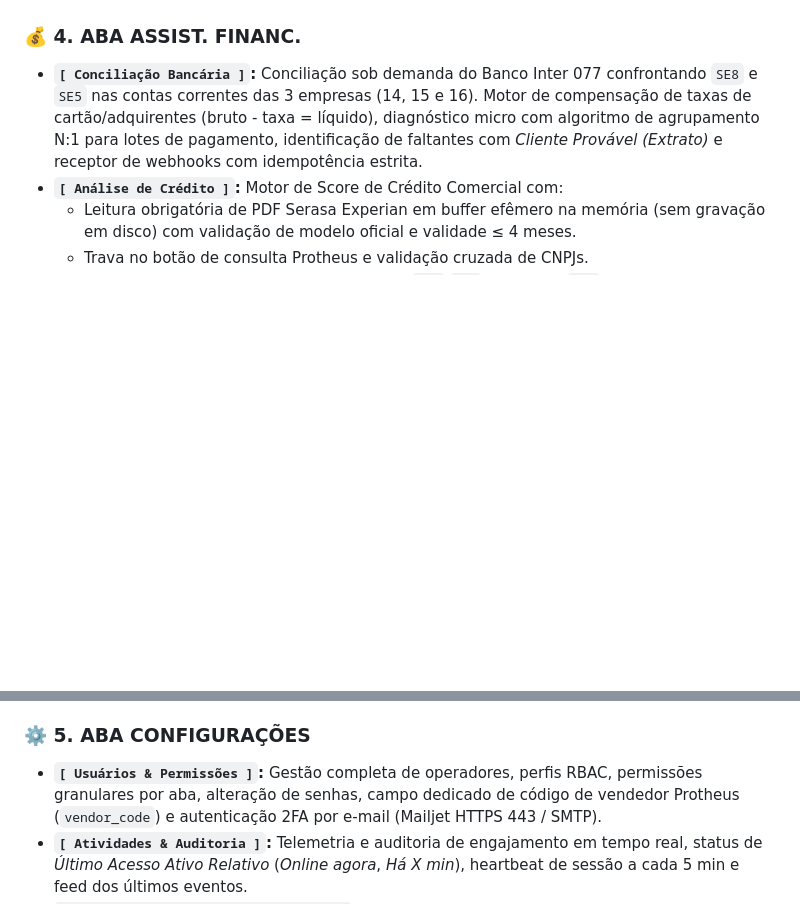
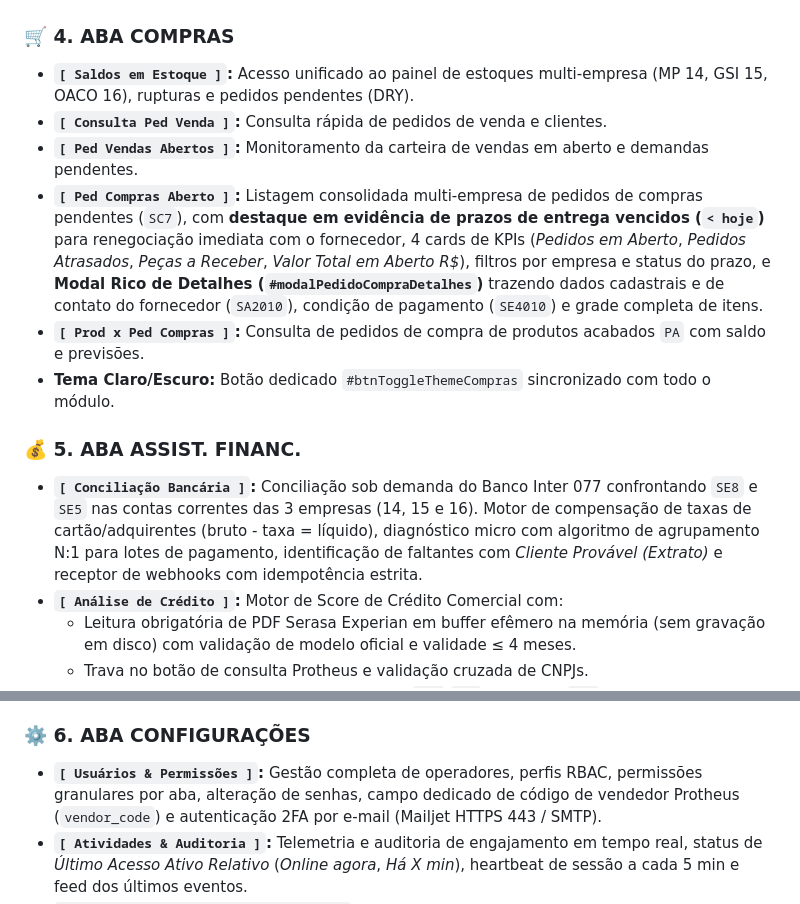
Before and after one commit to cofresgoldsafe/conciliacao-fretes, a Markdown page: DOCUMENTO_GESTAO_PROJETO.md, 2 parts joined by grey strips. Drawn GitHub-style; blank space fills up the shorter version.

Commit message:
docs: atualiza documentação com sub-aba Ped Compras Aberto e estrutura de navegação

```diff
--- a/DOCUMENTO_GESTAO_PROJETO.md
+++ b/DOCUMENTO_GESTAO_PROJETO.md
@@ -86,7 +86,15 @@ Prover um portal corporativo integrado na nuvem, multi-empresa e multi-perfil (O
 * **`[ Comissões & Metas ]`:** Apuração periódica `SE3` (ciclo padrão de 26 a 25) com visão unificada para toda a equipe comercial, **nova coluna Nome** truncada em 20 letras (com espaços) via `SA1010` e tooltip completo, card de **Meta Atingida (%)** dinâmico proporcional (R$ 120.000,00 individual / R$ 360.000,00 global), totalizadores de base faturada e trava de segurança de 60 dias.
 * **Tema Claro/Escuro:** Botão seletor no cabeçalho `#btnToggleThemeVendedores` aplicando instantaneamente a paleta de alto contraste em todas as 5 sub-abas e modais com persistência em `localStorage`.
 
-### 💰 4. ABA ASSIST. FINANC.
+### 🛒 4. ABA COMPRAS
+* **`[ Saldos em Estoque ]`:** Acesso unificado ao painel de estoques multi-empresa (MP 14, GSI 15, OACO 16), rupturas e pedidos pendentes (DRY).
+* **`[ Consulta Ped Venda ]`:** Consulta rápida de pedidos de venda e clientes.
+* **`[ Ped Vendas Abertos ]`:** Monitoramento da carteira de vendas em aberto e demandas pendentes.
+* **`[ Ped Compras Aberto ]`:** Listagem consolidada multi-empresa de pedidos de compras pendentes (`SC7`), com **destaque em evidência de prazos de entrega vencidos (`< hoje`)** para renegociação imediata com o fornecedor, 4 cards de KPIs (*Pedidos em Aberto*, *Pedidos Atrasados*, *Peças a Receber*, *Valor Total em Aberto R$*), filtros por empresa e status do prazo, e **Modal Rico de Detalhes (`#modalPedidoCompraDetalhes`)** trazendo dados cadastrais e de contato do fornecedor (`SA2010`), condição de pagamento (`SE4010`) e grade completa de itens.
+* **`[ Prod x Ped Compras ]`:** Consulta de pedidos de compra de produtos acabados `PA` com saldo e previsões.
+* **Tema Claro/Escuro:** Botão dedicado `#btnToggleThemeCompras` sincronizado com todo o módulo.
+
+### 💰 5. ABA ASSIST. FINANC.
 * **`[ Conciliação Bancária ]`:** Conciliação sob demanda do Banco Inter 077 confrontando `SE8` e `SE5` nas contas correntes das 3 empresas (14, 15 e 16). Motor de compensação de taxas de cartão/adquirentes (bruto - taxa = líquido), diagnóstico micro com algoritmo de agrupamento N:1 para lotes de pagamento, identificação de faltantes com *Cliente Provável (Extrato)* e receptor de webhooks com idempotência estrita.
 * **`[ Análise de Crédito ]`:** Motor de Score de Crédito Comercial com:
   - Leitura obrigatória de PDF Serasa Experian em buffer efêmero na memória (sem gravação em disco) com validação de modelo oficial e validade &le; 4 meses.
@@ -97,7 +105,7 @@ Prover um portal corporativo integrado na nuvem, multi-empresa e multi-perfil (O
   - Checkbox para Capital Social Não Informado / Isento (0 pts).
   - Ficha do Pedido e Extrato Matemático do Score com snapshots imutáveis de pontuação (`detalhes_pontos`), auditoria do usuário analista e botão `⚡ Carregar no Formulário`.
 
-### ⚙️ 5. ABA CONFIGURAÇÕES
+### ⚙️ 6. ABA CONFIGURAÇÕES
 * **`[ Usuários & Permissões ]`:** Gestão completa de operadores, perfis RBAC, permissões granulares por aba, alteração de senhas, campo dedicado de código de vendedor Protheus (`vendor_code`) e autenticação 2FA por e-mail (Mailjet HTTPS 443 / SMTP).
 * **`[ Atividades & Auditoria ]`:** Telemetria e auditoria de engajamento em tempo real, status de *Último Acesso Ativo Relativo* (*Online agora*, *Há X min*), heartbeat de sessão a cada 5 min e feed dos últimos eventos.
 * **`[ Análise de Crédito (Configuração) ]`:** Painel de calibração administrativa em 6 blocos com 100% dos parâmetros e pesos do motor de score, sincronização dinâmica dos rótulos dos seletores e botão de restauração para padrões oficiais.
```
